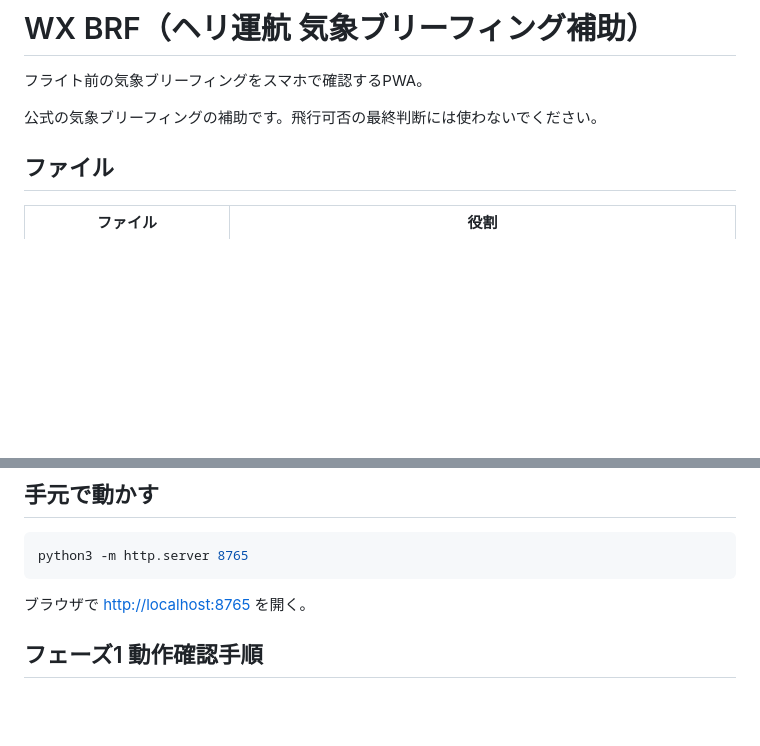
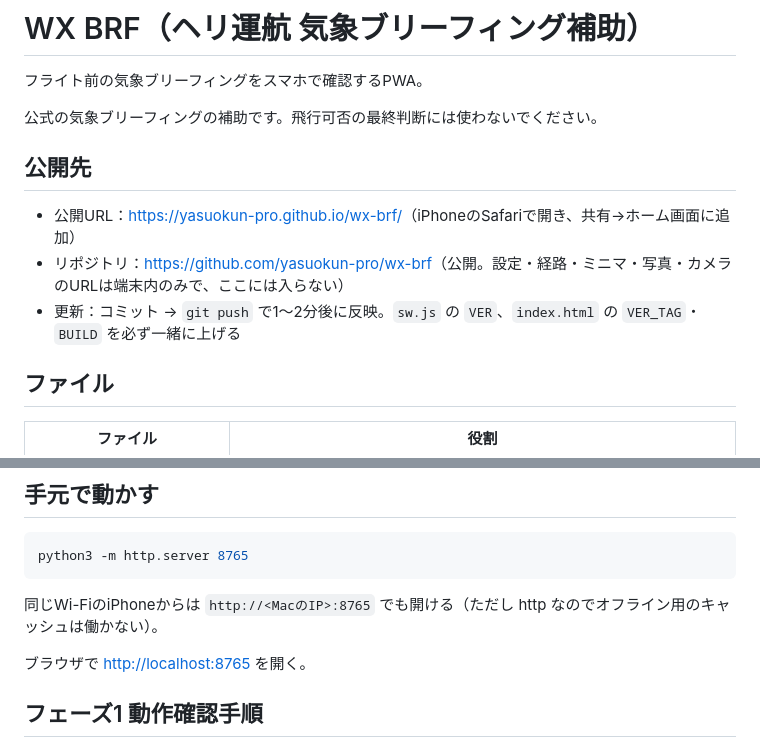
Before and after one commit to yasuokun-pro/wx-brf, a Markdown page: README.md, 2 parts joined by grey strips. Drawn GitHub-style; blank space fills up the shorter version.

Commit message:
READMEに公開先を追記
Co-Authored-By: Claude Opus 5 <noreply@anthropic.com>

````diff
--- a/README.md
+++ b/README.md
@@ -3,6 +3,12 @@
 フライト前の気象ブリーフィングをスマホで確認するPWA。
 
 公式の気象ブリーフィングの補助です。飛行可否の最終判断には使わないでください。
+
+## 公開先
+
+- 公開URL：<https://yasuokun-pro.github.io/wx-brf/>（iPhoneのSafariで開き、共有→ホーム画面に追加）
+- リポジトリ：<https://github.com/yasuokun-pro/wx-brf>（公開。設定・経路・ミニマ・写真・カメラのURLは端末内のみで、ここには入らない）
+- 更新：コミット → `git push` で1〜2分後に反映。`sw.js` の `VER`、`index.html` の `VER_TAG`・`BUILD` を必ず一緒に上げる
 
 ## ファイル
 
@@ -40,6 +46,8 @@
 ```bash
 python3 -m http.server 8765
 ```
+
+同じWi-FiのiPhoneからは `http://<MacのIP>:8765` でも開ける（ただし http なのでオフライン用のキャッシュは働かない）。
 
 ブラウザで <http://localhost:8765> を開く。
 
````
